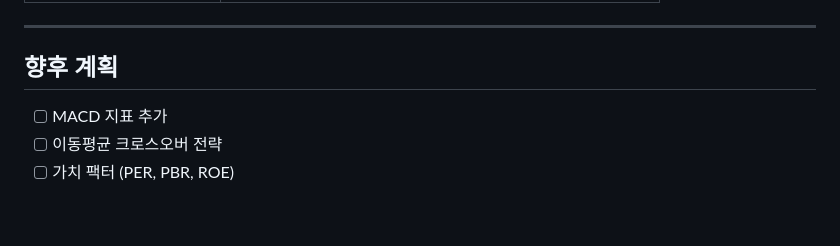
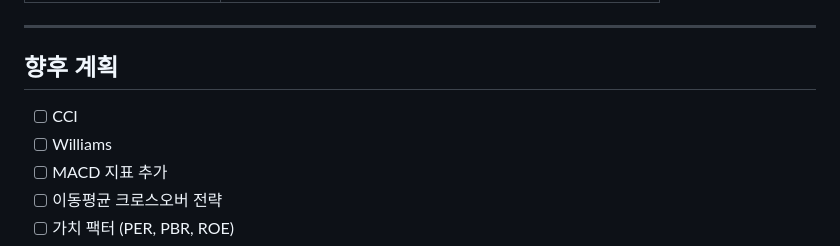
Before and after one commit to yeseoLee/Quant, a Markdown page: README.md, the part around the change. Drawn GitHub-style; blank space fills up the shorter version.

Commit message:
docs: README Oscillator 지표 계획 추가

```diff
--- a/README.md
+++ b/README.md
@@ -224,6 +224,8 @@ fitted, forecast = lppl.forecast(prices, forecast_days=60)
 
 ## 향후 계획
 
+- [ ] CCI
+- [ ] Williams
 - [ ] MACD 지표 추가
 - [ ] 이동평균 크로스오버 전략
 - [ ] 가치 팩터 (PER, PBR, ROE)
```
